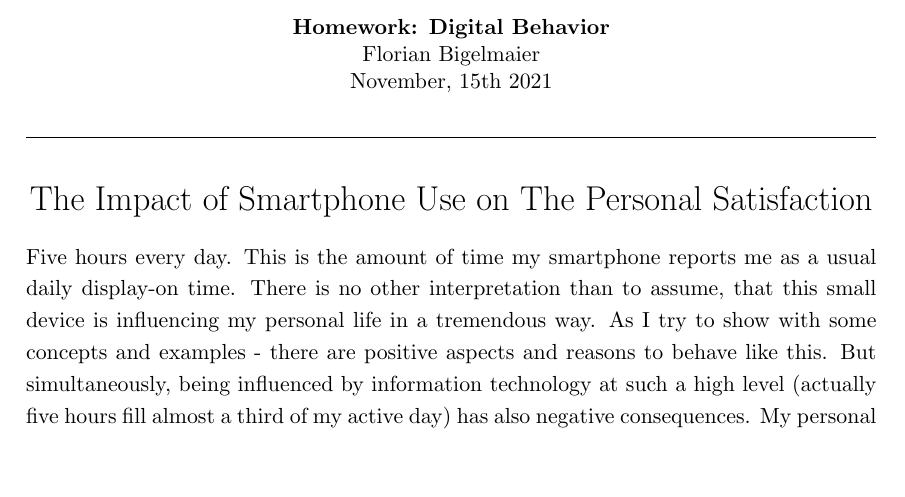
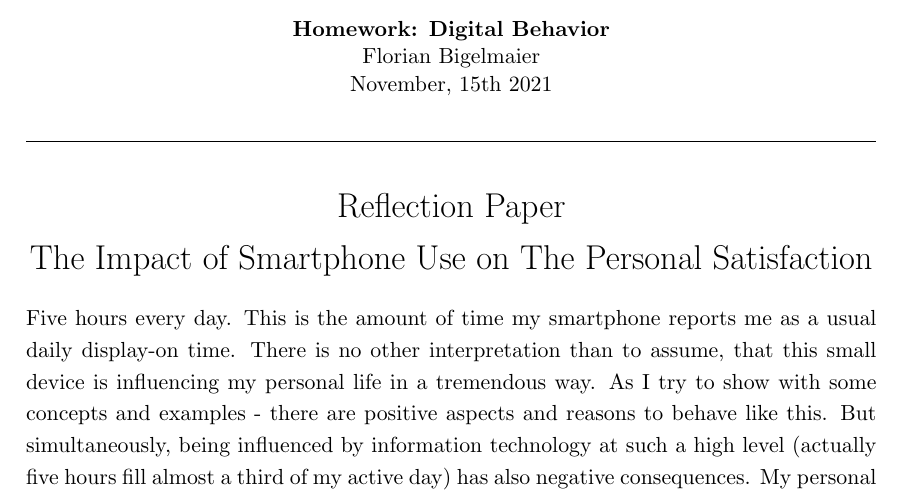
Before and after one commit to florianbigelmaier/homework-digital-behavior, a LaTeX problem sheet (hw1/paper/master.tex): part of page 1 of 14, cut so that both start at the same text, the shorter picture padded with empty space. Compiled offline with pdfLaTeX.

Commit message:
changes laptop

```diff
--- a/hw1/paper/master.tex
+++ b/hw1/paper/master.tex
@@ -70,6 +70,7 @@ November, 15th 2021\\                         %Date
 
 
 \headline \begin{center}
+Reflection Paper\\
 The Impact of Smartphone Use on The Personal Satisfaction
 \end{center}
 \fontnormal
```
